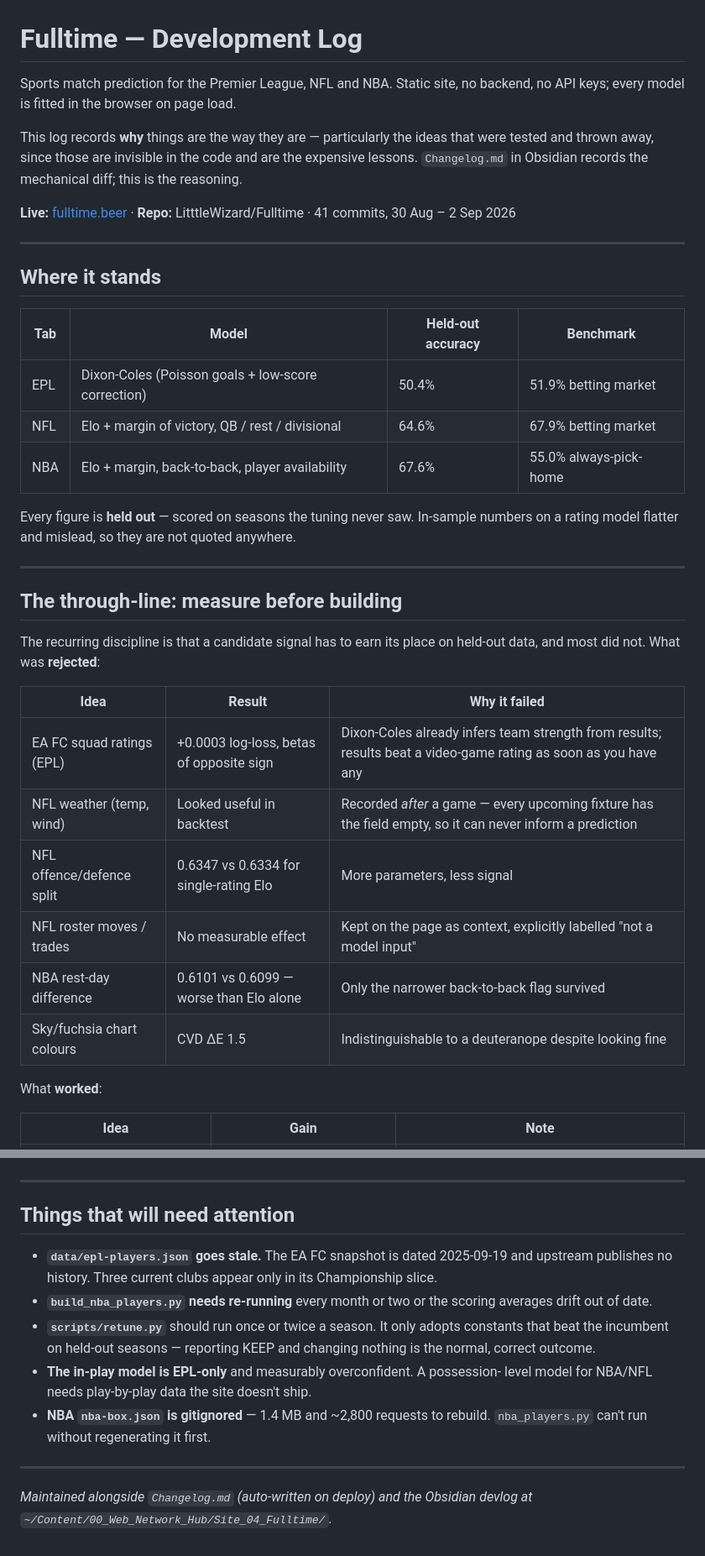
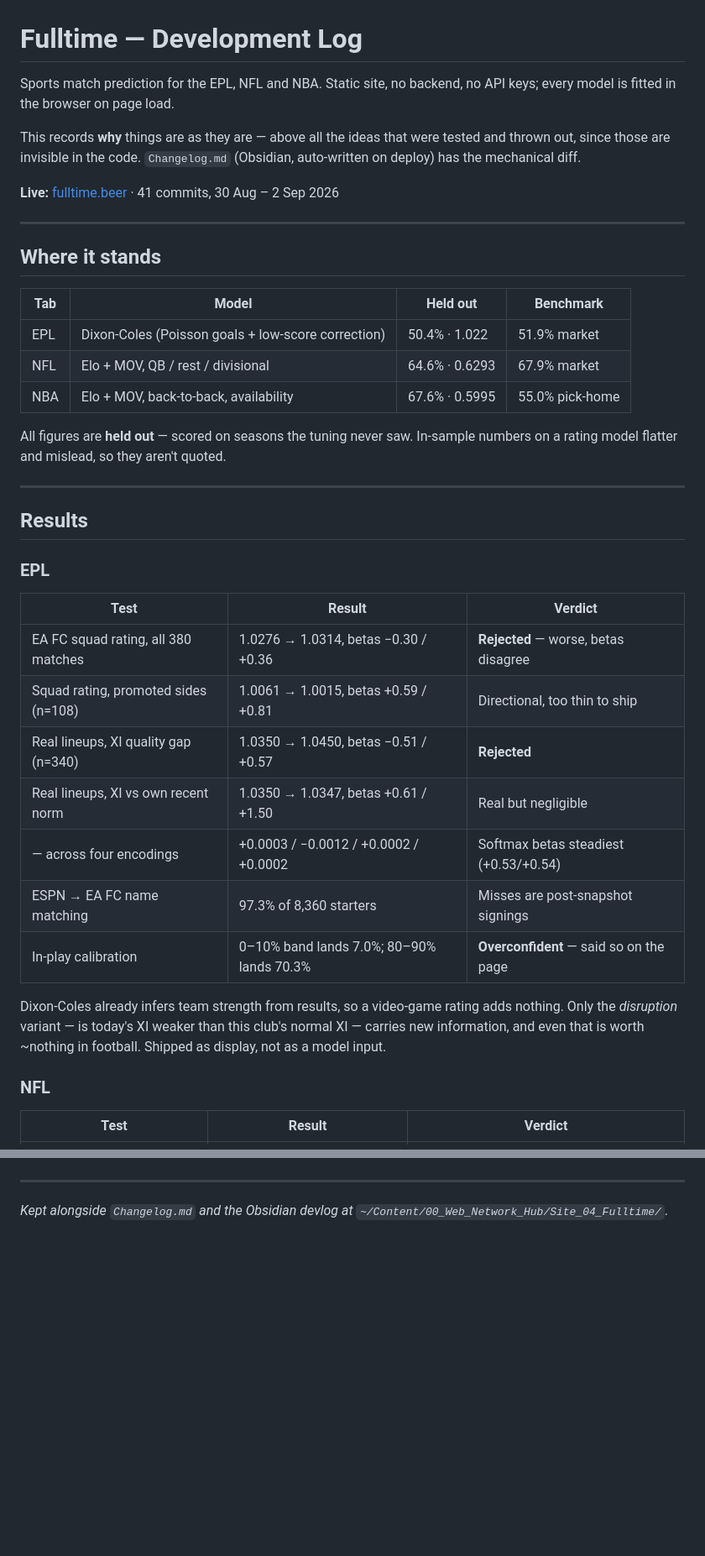
Before and after one commit to LitttleWizard/Fulltime, a Markdown page: DEVLOG.md, 2 parts joined by grey strips. Shown at 84% size. Drawn GitHub-style; blank space fills up the shorter version.

```diff
--- a/DEVLOG.md
+++ b/DEVLOG.md
@@ -1,46 +1,49 @@
 # Fulltime — Development Log
 
-Sports match prediction for the Premier League, NFL and NBA. Static site, no
-backend, no API keys; every model is fitted in the browser on page load.
+Sports match prediction for the EPL, NFL and NBA. Static site, no backend, no
+API keys; every model is fitted in the browser on page load.
 
-This log records **why** things are the way they are — particularly the ideas
-that were tested and thrown away, since those are invisible in the code and are
-the expensive lessons. `Changelog.md` in Obsidian records the mechanical diff;
-this is the reasoning.
+This records **why** things are as they are — above all the ideas that were
+tested and thrown out, since those are invisible in the code. `Changelog.md`
+(Obsidian, auto-written on deploy) has the mechanical diff.
 
-**Live:** [fulltime.beer](https://fulltime.beer) · **Repo:** LitttleWizard/Fulltime
-· 41 commits, 30 Aug – 2 Sep 2026
+**Live:** [fulltime.beer](https://fulltime.beer) · 41 commits, 30 Aug – 2 Sep 2026
 
 ---
 
 ## Where it stands
 
-| Tab | Model | Held-out accuracy | Benchmark |
+| Tab | Model | Held out | Benchmark |
 |---|---|---|---|
-| EPL | Dixon-Coles (Poisson goals + low-score correction) | 50.4% | 51.9% betting market |
-| NFL | Elo + margin of victory, QB / rest / divisional | 64.6% | 67.9% betting market |
-| NBA | Elo + margin, back-to-back, player availability | 67.6% | 55.0% always-pick-home |
+| EPL | Dixon-Coles (Poisson goals + low-score correction) | 50.4% · 1.022 | 51.9% market |
+| NFL | Elo + MOV, QB / rest / divisional | 64.6% · 0.6293 | 67.9% market |
+| NBA | Elo + MOV, back-to-back, availability | 67.6% · 0.5995 | 55.0% pick-home |
 
-Every figure is **held out** — scored on seasons the tuning never saw. In-sample
-numbers on a rating model flatter and mislead, so they are not quoted anywhere.
+All figures are **held out** — scored on seasons the tuning never saw. In-sample
+numbers on a rating model flatter and mislead, so they aren't quoted.
 
 ---
 
-## The through-line: measure before building
+## Results
 
-The recurring discipline is that a candidate signal has to earn its place on
-held-out data, and most did not. What was **rejected**:
+### EPL
 
-| Idea | Result | Why it failed |
+| Test | Result | Verdict |
 |---|---|---|
-| EA FC squad ratings (EPL) | +0.0003 log-loss, betas of opposite sign | Dixon-Coles already infers team strength from results; results beat a video-game rating as soon as you have any |
-| NFL weather (temp, wind) | Looked useful in backtest | Recorded *after* a game — every upcoming fixture has the field empty, so it can never inform a prediction |
-| NFL offence/defence split | 0.6347 vs 0.6334 for single-rating Elo | More parameters, less signal |
-| NFL roster moves / trades | No measurable effect | Kept on the page as context, explicitly labelled "not a model input" |
-| NBA rest-day difference | 0.6101 vs 0.6099 — worse than Elo alone | Only the narrower back-to-back flag survived |
-| Sky/fuchsia chart colours | CVD ΔE 1.5 | Indistinguishable to a deuteranope despite looking fine |
+| EA FC squad rating, all 380 matches | 1.0276 → 1.0314, betas −0.30 / +0.36 | **Rejected** — worse, betas disagree |
+| Squad rating, promoted sides (n=108) | 1.0061 → 1.0015, betas +0.59 / +0.81 | Directional, too thin to ship |
+| Real lineups, XI quality gap (n=340) | 1.0350 → 1.0450, betas −0.51 / +0.57 | **Rejected** |
+| Real lineups, XI vs own recent norm | 1.0350 → 1.0347, betas +0.61 / +1.50 | Real but negligible |
+| — across four encodings | +0.0003 / −0.0012 / +0.0002 / +0.0002 | Softmax betas steadiest (+0.53/+0.54) |
+| ESPN → EA FC name matching | 97.3% of 8,360 starters | Misses are post-snapshot signings |
+| In-play calibration | 0–10% band lands 7.0%; 80–90% lands 70.3% | **Overconfident** — said so on the page |
 
-What **worked**:
+Dixon-Coles already infers team strength from results, so a video-game rating
+adds nothing. Only the *disruption* variant — is today's XI weaker than this
+club's normal XI — carries new information, and even that is worth ~nothing in
+football. Shipped as display, not as a model input.
 
-| Idea | Gain | Note |
+### NFL
+
+| Test | Result | Verdict |
 |---|---|---|
@@ -135,22 +163,5 @@ league-specific, which is exactly why it needed measuring.
 
 ---
 
-## Things that will need attention
-
-- **`data/epl-players.json` goes stale.** The EA FC snapshot is dated
-  2025-09-19 and upstream publishes no history. Three current clubs appear only
-  in its Championship slice.
-- **`build_nba_players.py` needs re-running** every month or two or the scoring
-  averages drift out of date.
-- **`scripts/retune.py`** should run once or twice a season. It only adopts
-  constants that beat the incumbent on held-out seasons — reporting KEEP and
-  changing nothing is the normal, correct outcome.
-- **The in-play model is EPL-only** and measurably overconfident. A possession-
-  level model for NBA/NFL needs play-by-play data the site doesn't ship.
-- **NBA `nba-box.json` is gitignored** — 1.4 MB and ~2,800 requests to rebuild.
-  `nba_players.py` can't run without regenerating it first.
-
----
-
-*Maintained alongside `Changelog.md` (auto-written on deploy) and the Obsidian
-devlog at `~/Content/00_Web_Network_Hub/Site_04_Fulltime/`.*
+*Kept alongside `Changelog.md` and the Obsidian devlog at
+`~/Content/00_Web_Network_Hub/Site_04_Fulltime/`.*
```
Also changed, not shown: other parts of DEVLOG.md (+105 -80 lines).
